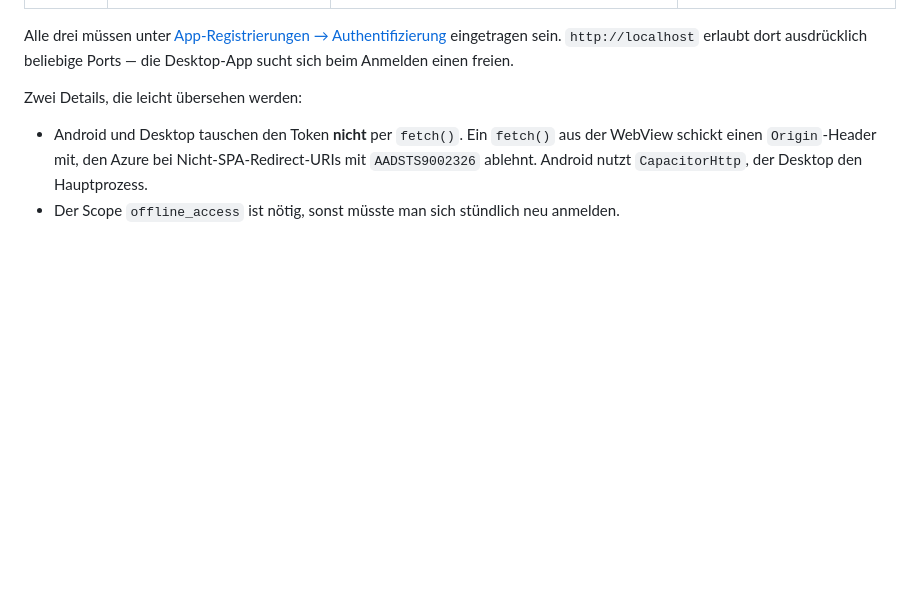
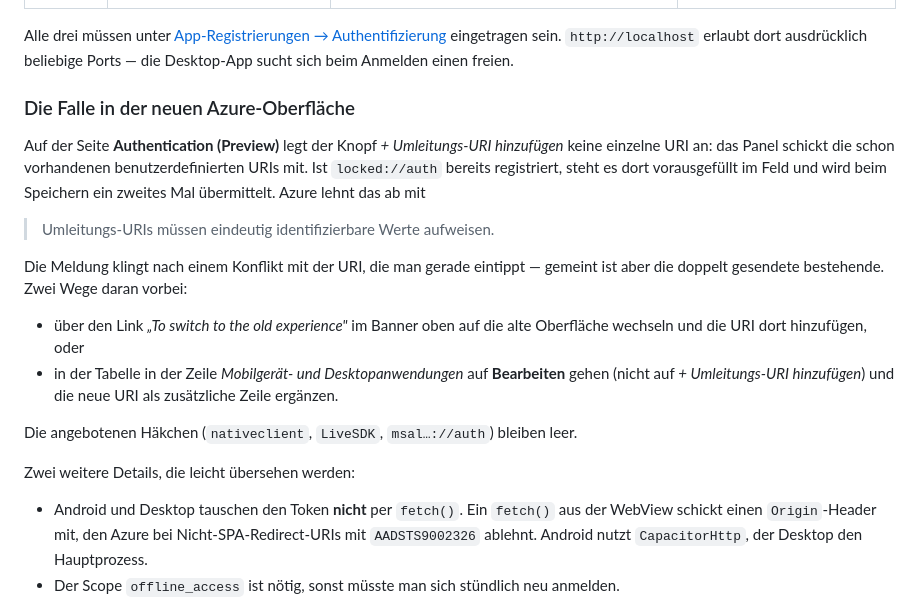
Before and after one commit to TheMachtin/locked-android, a Markdown page: README.md, the part around the change. GitHub-like rendering; blank space fills up the shorter version.

Commit message:
README: die Falle in der neuen Azure-Oberfläche dokumentiert
Auf der Seite "Authentication (Preview)" legt "+ Umleitungs-URI hinzufügen"
keine einzelne URI an — das Panel schickt die vorhandenen benutzerdefinierten
URIs mit. Ist locked://auth schon registriert, wird es beim Speichern ein
zweites Mal übermittelt, und Azure lehnt mit "Umleitungs-URIs müssen eindeutig
identifizierbare Werte aufweisen" ab.

Die Meldung führt in die Irre: sie klingt nach einem Konflikt mit der URI, die
man gerade eintippt, gemeint ist aber die doppelt gesendete bestehende. Beide
Wege daran vorbei sind jetzt notiert (alte Oberfläche, oder "Bearbeiten" in der
Tabellenzeile statt des Knopfs oben).

Co-Authored-By: Claude Opus 5 <noreply@anthropic.com>
Claude-Session: https://claude.ai/code/session_01UhXA4H6p7okygWW1di3BSp

```diff
--- a/README.md
+++ b/README.md
@@ -141,7 +141,28 @@ Alle drei müssen unter [App-Registrierungen → Authentifizierung](https://port
 eingetragen sein. `http://localhost` erlaubt dort ausdrücklich beliebige Ports —
 die Desktop-App sucht sich beim Anmelden einen freien.
 
-Zwei Details, die leicht übersehen werden:
+### Die Falle in der neuen Azure-Oberfläche
+
+Auf der Seite **Authentication (Preview)** legt der Knopf *+ Umleitungs-URI
+hinzufügen* keine einzelne URI an: das Panel schickt die schon vorhandenen
+benutzerdefinierten URIs mit. Ist `locked://auth` bereits registriert, steht es
+dort vorausgefüllt im Feld und wird beim Speichern ein zweites Mal übermittelt.
+Azure lehnt das ab mit
+
+> Umleitungs-URIs müssen eindeutig identifizierbare Werte aufweisen.
+
+Die Meldung klingt nach einem Konflikt mit der URI, die man gerade eintippt —
+gemeint ist aber die doppelt gesendete bestehende. Zwei Wege daran vorbei:
+
+- über den Link *„To switch to the old experience"* im Banner oben auf die alte
+  Oberfläche wechseln und die URI dort hinzufügen, oder
+- in der Tabelle in der Zeile *Mobilgerät- und Desktopanwendungen* auf
+  **Bearbeiten** gehen (nicht auf *+ Umleitungs-URI hinzufügen*) und die neue URI
+  als zusätzliche Zeile ergänzen.
+
+Die angebotenen Häkchen (`nativeclient`, `LiveSDK`, `msal…://auth`) bleiben leer.
+
+Zwei weitere Details, die leicht übersehen werden:
 
 - Android und Desktop tauschen den Token **nicht** per `fetch()`. Ein `fetch()`
   aus der WebView schickt einen `Origin`-Header mit, den Azure bei
```
